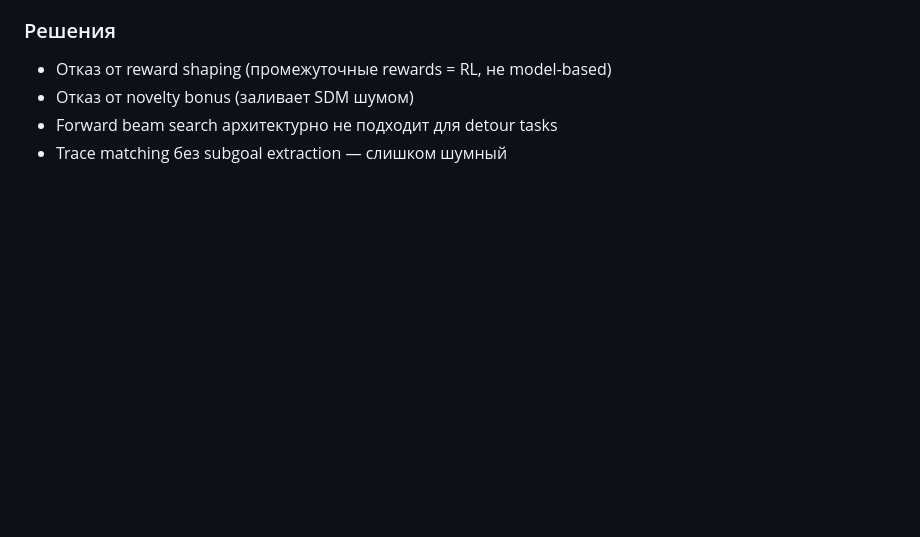
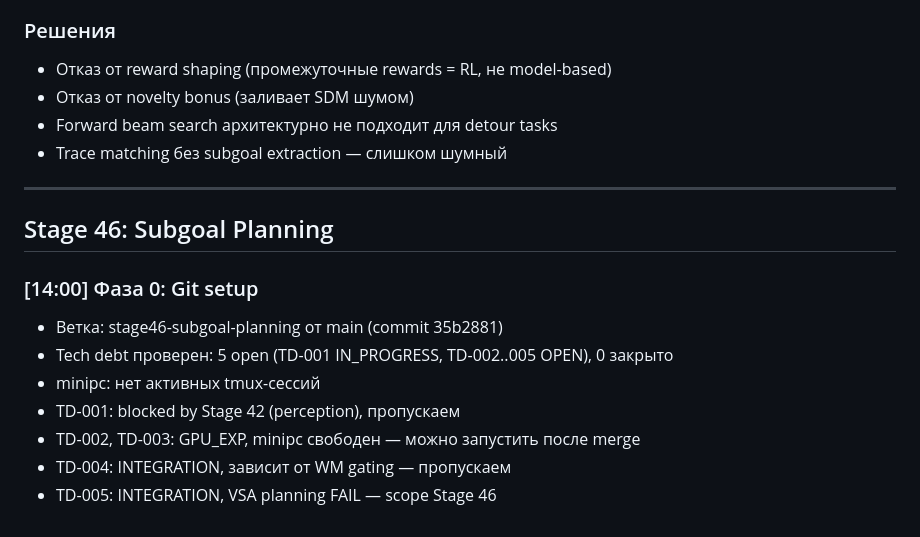
Before and after one commit to VSmirno/agi, a Markdown page: _docs/autonomous-log-2026-04-02.md, the part around the change. GitHub-like rendering; blank space fills up the shorter version.

```diff
--- a/_docs/autonomous-log-2026-04-02.md
+++ b/_docs/autonomous-log-2026-04-02.md
@@ -71,3 +71,16 @@ DoorKey = detour task. Forward planning (beam search, reward lookahead) не р
 - Отказ от novelty bonus (заливает SDM шумом)
 - Forward beam search архитектурно не подходит для detour tasks
 - Trace matching без subgoal extraction — слишком шумный
+
+---
+
+## Stage 46: Subgoal Planning
+
+### [14:00] Фаза 0: Git setup
+- Ветка: stage46-subgoal-planning от main (commit 35b2881)
+- Tech debt проверен: 5 open (TD-001 IN_PROGRESS, TD-002..005 OPEN), 0 закрыто
+- minipc: нет активных tmux-сессий
+- TD-001: blocked by Stage 42 (perception), пропускаем
+- TD-002, TD-003: GPU_EXP, minipc свободен — можно запустить после merge
+- TD-004: INTEGRATION, зависит от WM gating — пропускаем
+- TD-005: INTEGRATION, VSA planning FAIL — scope Stage 46
```
Also changed, not shown: 1 other file.
